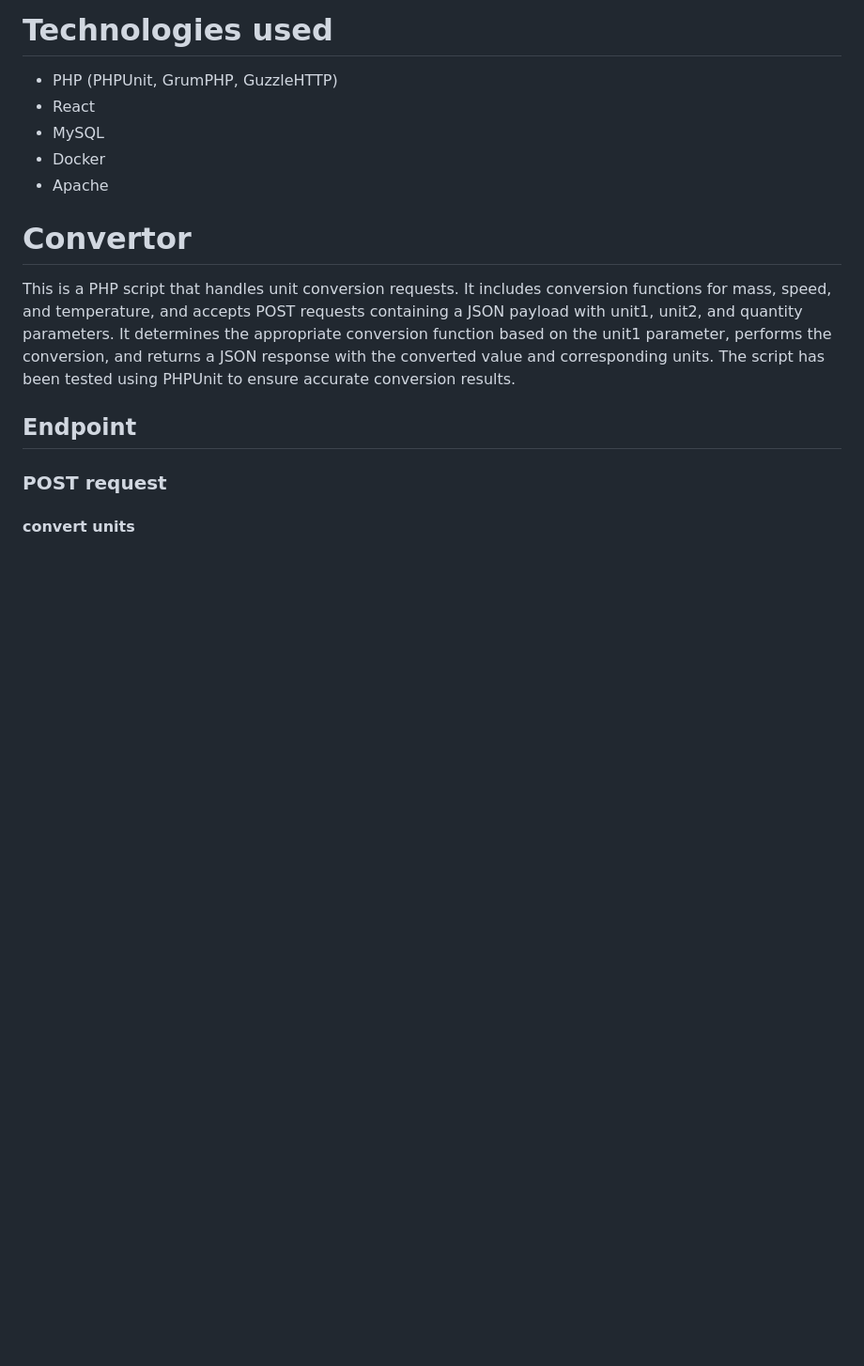
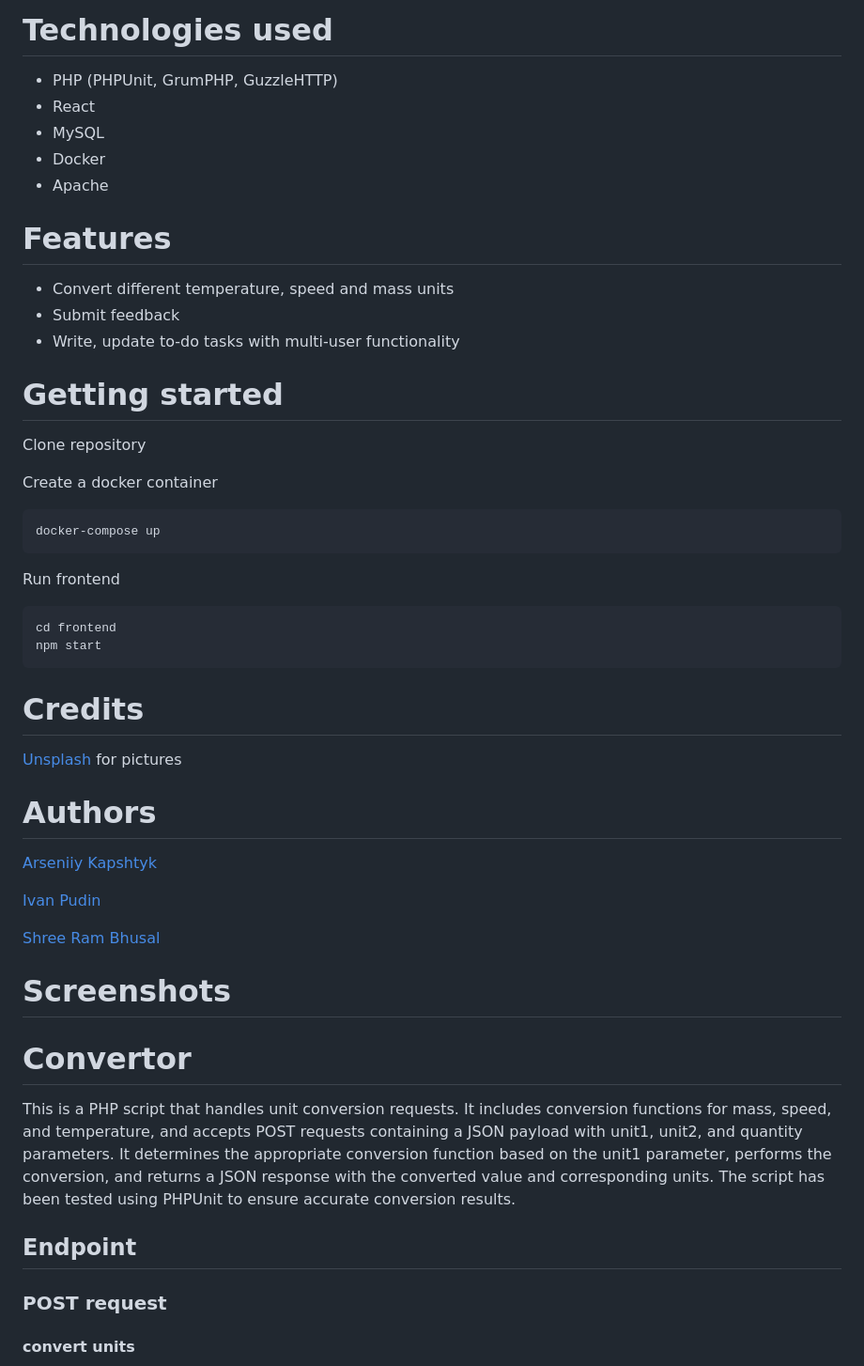
Before and after one commit to ivanpudin/mini_tasks, a Markdown page: README.md, the part around the change. Shown at 94% size. Rendered like a GitHub page; blank space fills up the shorter version.

````diff
--- a/README.md
+++ b/README.md
@@ -7,6 +7,36 @@ Small full-stack app built to try out PHP
 - MySQL
 - Docker
 - Apache
+
+# Features
+- Convert different temperature, speed and mass units
+- Submit feedback
+- Write, update to-do tasks with multi-user functionality
+
+# Getting started
+Clone repository
+
+Create a docker container
+```
+docker-compose up
+```
+Run frontend
+```
+cd frontend
+npm start
+```
+
+# Credits
+[Unsplash](https://unsplash.com) for pictures
+
+# Authors
+[Arseniiy Kapshtyk](https://github.com/Kapshtak)
+
+[Ivan Pudin](https://github.com/ivanpudin)
+
+[Shree Ram Bhusal](https://github.com/shree0007)
+
+# Screenshots
 
 # Convertor
 This is a PHP script that handles unit conversion requests. It includes conversion functions for mass, speed, and temperature, and accepts POST requests containing a JSON payload with unit1, unit2, and quantity parameters. It determines the appropriate conversion function based on the unit1 parameter, performs the conversion, and returns a JSON response with the converted value and corresponding units. The script has been tested using PHPUnit to ensure accurate conversion results.
````
